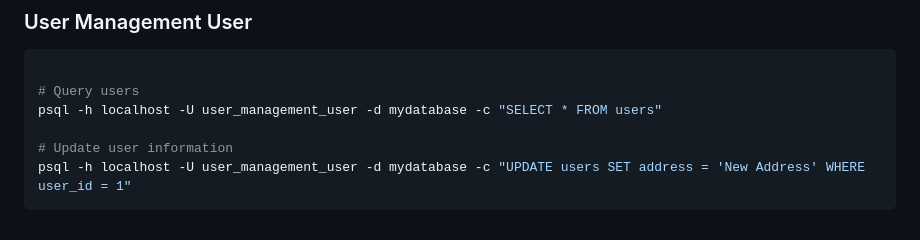
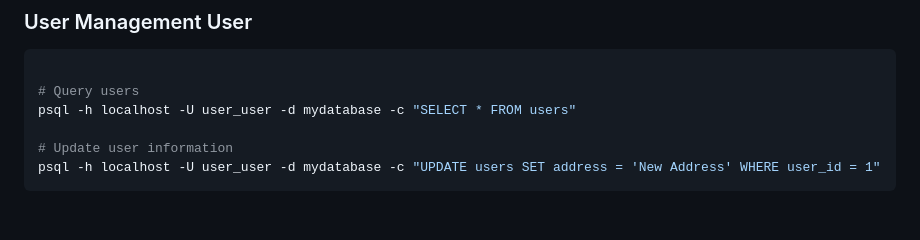
Before and after one commit to Dani025a/Danijel_System_Intergration, a Markdown page: database_assignment/README.md, the part around the change. Drawn GitHub-style.

````diff
--- a/database_assignment/README.md
+++ b/database_assignment/README.md
@@ -100,8 +100,8 @@ psql -h localhost -U author_user -d mydatabase -c "INSERT INTO books (title, aut
 ```bash
 
 # Query users
-psql -h localhost -U user_management_user -d mydatabase -c "SELECT * FROM users"
+psql -h localhost -U user_user -d mydatabase -c "SELECT * FROM users"
 
 # Update user information
-psql -h localhost -U user_management_user -d mydatabase -c "UPDATE users SET address = 'New Address' WHERE user_id = 1"
+psql -h localhost -U user_user -d mydatabase -c "UPDATE users SET address = 'New Address' WHERE user_id = 1"
 ```
````
